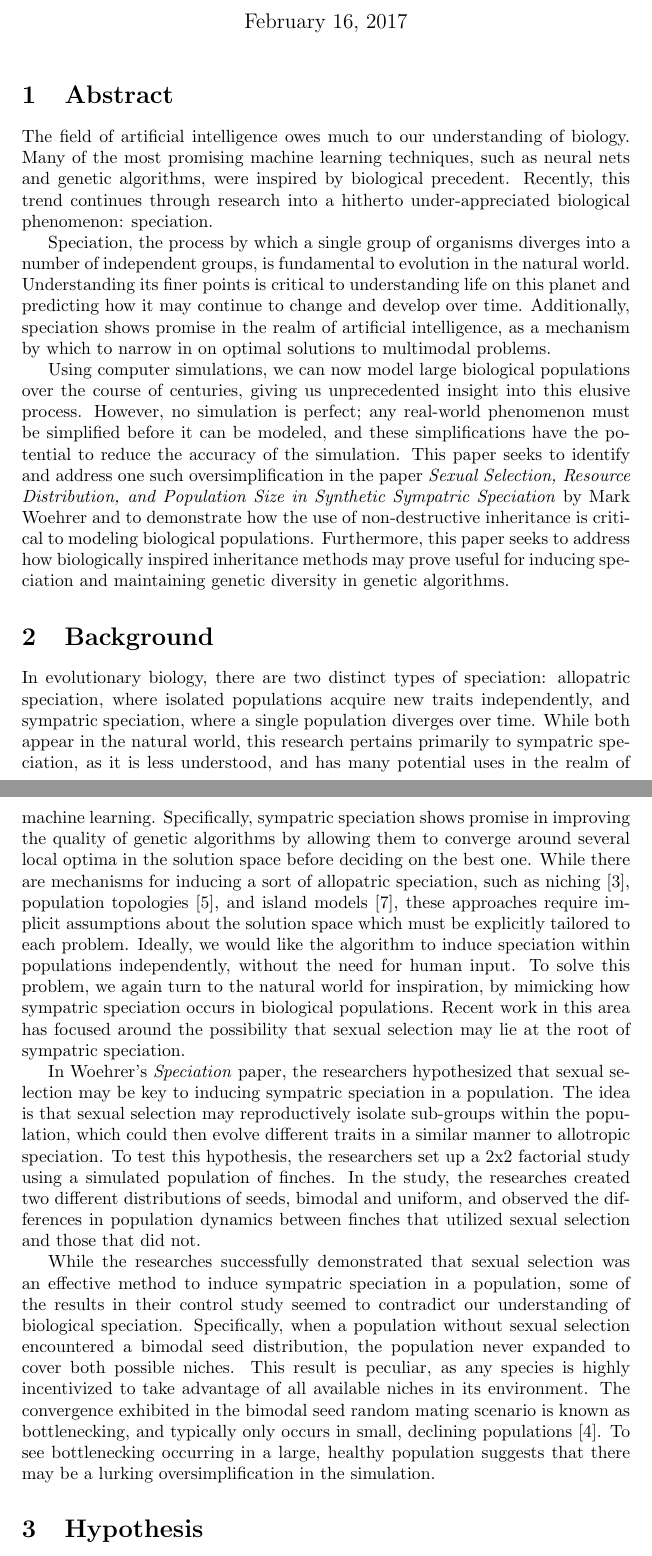
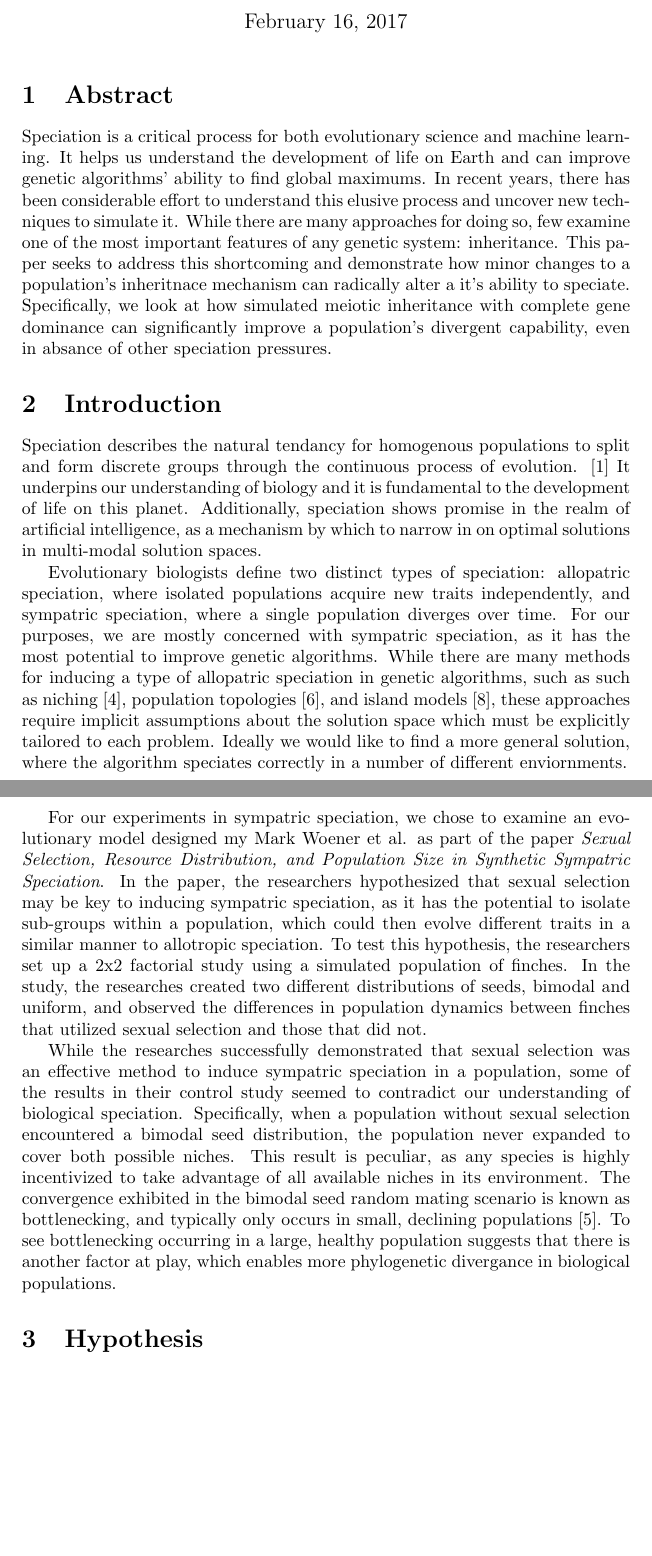
Before and after one commit to zoox101/SpeciationSimulation, a LaTeX document (LaTeX/main.tex): two parts of pages 1 and 2 of 15, joined at a grey line, cut so that both start at the same text, the shorter picture padded with empty space. Compiled offline with pdfLaTeX.

Commit message:
Rewrote Paper Intro

```diff
--- a/LaTeX/main.tex
+++ b/LaTeX/main.tex
@@ -1,6 +1,6 @@
 \documentclass{article}
 \title{Synthetic Sympatric Speciation Through Meiotic Inheritance}
-\author{William Booker - Version 2.07}
+\author{William Booker - Version 2.08}
 \date{February 16, 2017}
 
 \usepackage[utf8]{inputenc}
@@ -21,21 +21,19 @@
 
 \section{Abstract}
 
-The field of artificial intelligence owes much to our understanding of biology. Many of the most promising machine learning techniques, such as neural nets and genetic algorithms, were inspired by biological precedent. Recently, this trend continues through research into a hitherto under-appreciated biological phenomenon: speciation.
-
-Speciation, the process by which a single group of organisms diverges into a number of independent groups, is fundamental to evolution in the natural world. Understanding its finer points is critical to understanding life on this planet and predicting how it may continue to change and develop over time. Additionally, speciation shows promise in the realm of artificial intelligence, as a mechanism by which to narrow in on optimal solutions to multimodal problems.
-
-Using computer simulations, we can now model large biological populations over the course of centuries, giving us unprecedented insight into this elusive process. However, no simulation is perfect; any real-world phenomenon must be simplified before it can be modeled, and these simplifications have the potential to reduce the accuracy of the simulation. This paper seeks to identify and address one such oversimplification in the paper \textit{Sexual Selection, Resource Distribution, and Population Size in Synthetic Sympatric Speciation} by Mark Woehrer and  to demonstrate how the use of non-destructive inheritance is critical to modeling biological populations. Furthermore, this paper seeks to address how biologically inspired inheritance methods may prove useful for inducing speciation and maintaining genetic diversity in genetic algorithms.
+Speciation is a critical process for both evolutionary science and machine learning. It helps us understand the development of life on Earth and can improve genetic algorithms' ability to find global maximums. In recent years, there has been considerable effort to understand this elusive process and uncover new techniques to simulate it. While there are many approaches for doing so, few examine one of the most important features of any genetic system: inheritance. This paper seeks to address this shortcoming and demonstrate how minor changes to a population's inheritnace mechanism can radically alter a it's ability to speciate. Specifically, we look at how simulated meiotic inheritance with complete gene dominance can significantly improve a population's divergent capability, even in absance of other speciation pressures.
 
 
 
-\section{Background}
+\section{Introduction}
 
-In evolutionary biology, there are two distinct types of speciation: allopatric speciation, where isolated populations acquire new traits independently, and sympatric speciation, where a single population diverges over time. While both appear in the natural world, this research pertains primarily to sympatric speciation, as it is less understood, and has many potential uses in the realm of machine learning. Specifically, sympatric speciation shows promise in improving the quality of genetic algorithms by allowing them to converge around several local optima in the solution space before deciding on the best one. While there are mechanisms for inducing a sort of allopatric speciation, such as niching \cite{NICHING}, population topologies \cite{TOPOLOGIES}, and island models \cite{ISLAND}, these approaches require implicit assumptions about the solution space which must be explicitly tailored to each problem. Ideally, we would like the algorithm to induce speciation within populations independently, without the need for human input. To solve this problem, we again turn to the natural world for inspiration, by mimicking how sympatric speciation occurs in biological populations. Recent work in this area has focused around the possibility that sexual selection may lie at the root of sympatric speciation.
+Speciation describes the natural tendancy for homogenous populations to split and form discrete groups through the continuous process of evolution. \cite{SPBOOK} It underpins our understanding of biology and it is fundamental to the development of life on this planet. Additionally, speciation shows promise in the realm of artificial intelligence, as a mechanism by which to narrow in on optimal solutions in multi-modal solution spaces.
 
-In Woehrer's \textit{Speciation} paper, the researchers hypothesized that sexual selection may be key to inducing sympatric speciation in a population. The idea is that sexual selection may reproductively isolate sub-groups within the population, which could then evolve different traits in a similar manner to allotropic speciation. To test this hypothesis, the researchers set up a 2x2 factorial study using a simulated population of finches. In the study, the researches created two different distributions of seeds, bimodal and uniform, and observed the differences in population dynamics between finches that utilized sexual selection and those that did not.
+Evolutionary biologists define two distinct types of speciation: allopatric speciation, where isolated populations acquire new traits independently, and sympatric speciation, where a single population diverges over time. For our purposes, we are mostly concerned with sympatric speciation, as it has the most potential to improve genetic algorithms. While there are many methods for inducing a type of allopatric speciation in genetic algorithms, such as such as niching \cite{NICHING}, population topologies \cite{TOPOLOGIES}, and island models \cite{ISLAND}, these approaches require implicit assumptions about the solution space which must be explicitly tailored to each problem. Ideally we would like to find a more general solution, where the algorithm speciates correctly in a number of different enviornments.
 
-While the researches successfully demonstrated that sexual selection was an effective method to induce sympatric speciation in a population, some of the results in their control study seemed to contradict our understanding of biological speciation. Specifically, when a population without sexual selection encountered a bimodal seed distribution, the population never expanded to cover both possible niches. This result is peculiar, as any species is highly incentivized to take advantage of all available niches in its environment. The convergence exhibited in the bimodal seed random mating scenario is known as bottlenecking, and typically only occurs in small, declining populations \cite{CHICKEN}. To see bottlenecking occurring in a large, healthy population suggests that there may be a lurking oversimplification in the simulation.
+For our experiments in sympatric speciation, we chose to examine an evolutionary model designed my Mark Woener et al. as part of the paper \textit{Sexual Selection, Resource Distribution, and Population Size in Synthetic Sympatric Speciation}. In the paper, the researchers hypothesized that sexual selection may be key to inducing sympatric speciation, as it has the potential to isolate sub-groups within a population, which could then evolve different traits in a similar manner to allotropic speciation. To test this hypothesis, the researchers set up a 2x2 factorial study using a simulated population of finches. In the study, the researches created two different distributions of seeds, bimodal and uniform, and observed the differences in population dynamics between finches that utilized sexual selection and those that did not.
+
+While the researches successfully demonstrated that sexual selection was an effective method to induce sympatric speciation in a population, some of the results in their control study seemed to contradict our understanding of biological speciation. Specifically, when a population without sexual selection encountered a bimodal seed distribution, the population never expanded to cover both possible niches. This result is peculiar, as any species is highly incentivized to take advantage of all available niches in its environment. The convergence exhibited in the bimodal seed random mating scenario is known as bottlenecking, and typically only occurs in small, declining populations \cite{CHICKEN}. To see bottlenecking occurring in a large, healthy population suggests that there is another factor at play, which enables more phylogenetic divergance in biological populations.
 
 
 
```
Also changed, not shown: LaTeX/citations.bib (+8 -1 lines), Speciation New Abstract.txt (+1 -1 lines), LaTeX/main.bbl, LaTeX/main.pdf, LaTeX/main.tex (2 more changed lines), 3 other files.
